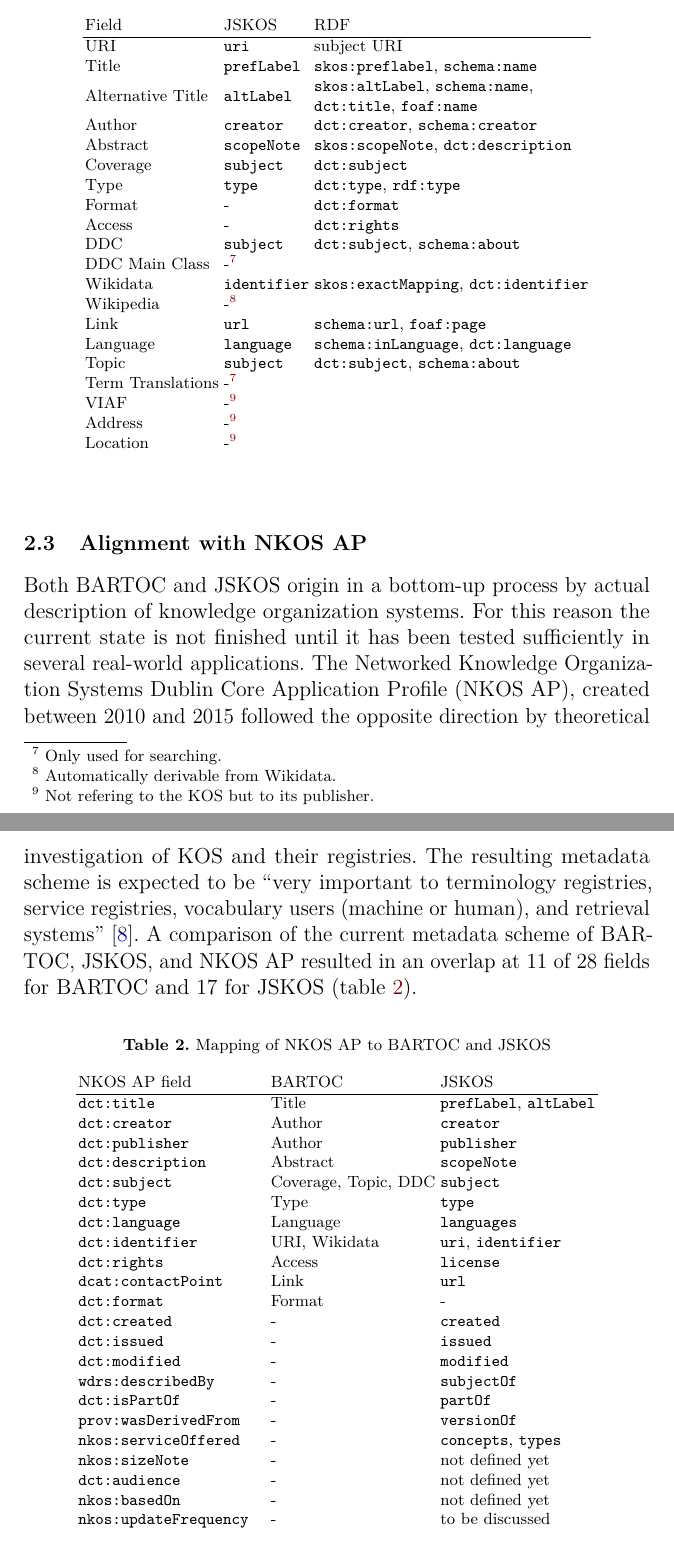
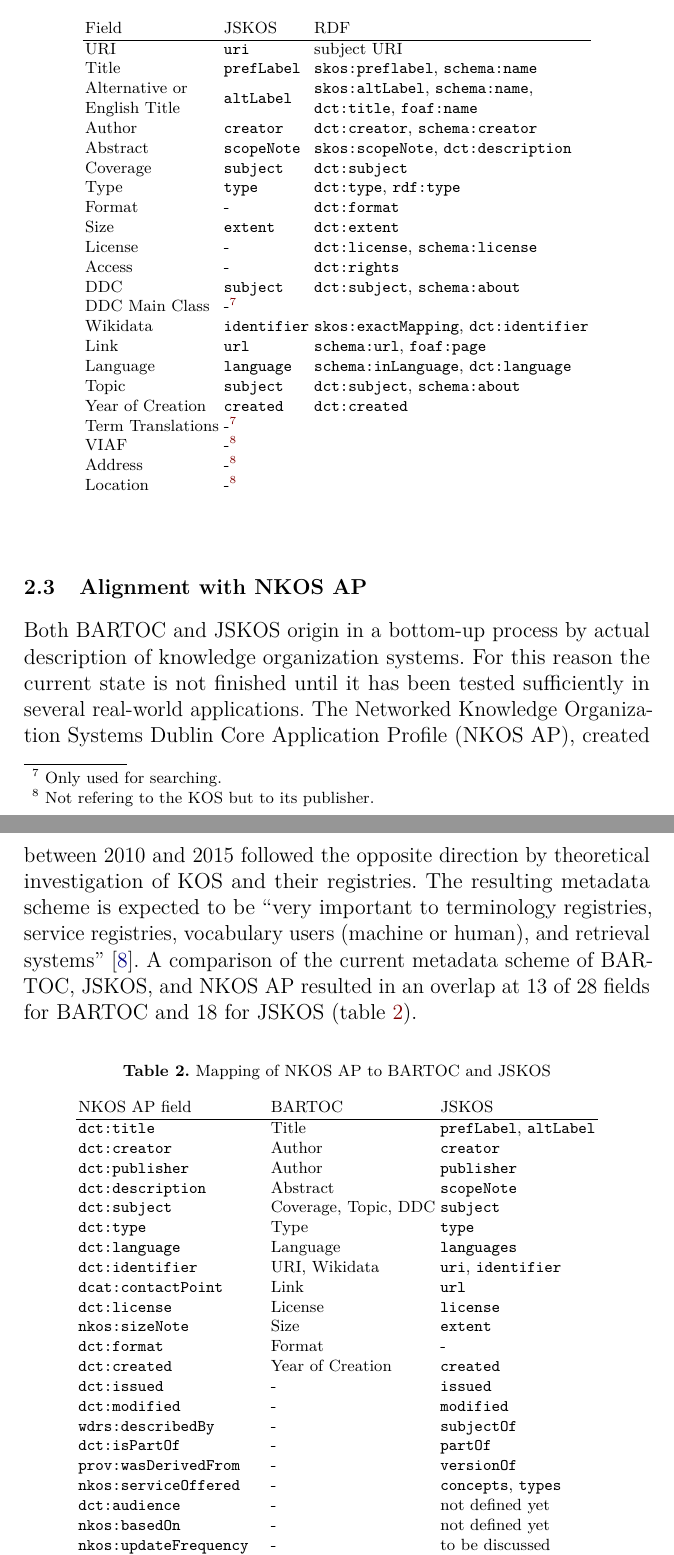
Before and after one commit to jakobib/tke2016, a LaTeX thesis (tke2016.tex): two parts of pages 3 and 4 of 12, joined at a grey line, cut so that both start at the same text. Compiled offline with pdfLaTeX.

Commit message:
Update BARTOC/RDF/JSKOS mapping

```diff
--- a/tke2016.tex
+++ b/tke2016.tex
@@ -66,23 +66,25 @@
 \hline
 URI      & \verb|uri|       & subject URI \\
 Title    & \verb|prefLabel| & \verb|skos:preflabel|, \verb|schema:name| \\
-\multirow{2}{*}{Alternative Title} &
+Alternative or &
 \multirow{2}{*}{\texttt{altLabel}}
  							& \verb|skos:altLabel|, \verb|schema:name|, \\
-                          & & \verb|dct:title|, \verb|foaf:name| \\
+English Title               & & \verb|dct:title|, \verb|foaf:name| \\
 Author   & \verb|creator|   & \verb|dct:creator|, \verb|schema:creator| \\
 Abstract & \verb|scopeNote| & \verb|skos:scopeNote|, \verb|dct:description| \\
 Coverage & \verb|subject|   & \verb|dct:subject| \\
 Type     & \verb|type|      & \verb|dct:type|, \verb|rdf:type| \\
 Format   & -				&  \verb|dct:format| \\
+Size     & \verb|extent|    & \verb|dct:extent| \\
+License  & -                & \verb|dct:license|, \verb|schema:license| \\
 Access   & - 				& \verb|dct:rights| \\
 DDC      & \verb|subject|   & \verb|dct:subject|, \verb|schema:about| \\
 DDC Main Class & -\footnote{\label{fn:s}Only used for searching.} \\
 Wikidata & \verb|identifier| & \verb|skos:exactMapping|, \verb|dct:identifier| \\
-Wikipedia & -\footnote{Automatically derivable from Wikidata.} \\
 Link     & \verb|url|       & \verb|schema:url|, \verb|foaf:page| \\
 Language & \verb|language|  & \verb|schema:inLanguage|, \verb|dct:language| \\
 Topic    & \verb|subject| & \verb|dct:subject|, \verb|schema:about| \\
+Year of Creation & \verb|created| & \verb|dct:created| \\
 Term Translations  & -\textsuperscript{\ref{fn:s}} \\
 VIAF & -\footnote{\label{fn:p}Not refering to the KOS but to its publisher.} \\
 Address & -\textsuperscript{\ref{fn:p}} \\
@@ -93,7 +95,7 @@
 \subsection{Alignment with NKOS AP}
 
 Both BARTOC and JSKOS origin in a bottom-up process by actual description of knowledge organization systems. For this reason the current state is not finished until it has been tested sufficiently in several real-world applications. The Networked Knowledge Organization Systems Dublin Core Application Profile (NKOS AP), created between 2010 and 2015 followed the opposite direction by theoretical investigation of KOS and their registries. The resulting metadata scheme is expected to be ``very important to terminology registries, service registries, vocabulary users (machine or human), and retrieval systems'' \cite{zeng2015nkos}.
-A comparison of the current metadata scheme of BARTOC, JSKOS, and NKOS AP resulted in an overlap at 11 of 28 fields for BARTOC and 17 for JSKOS (table~\ref{tab:nkosap}).
+A comparison of the current metadata scheme of BARTOC, JSKOS, and NKOS AP resulted in an overlap at 13 of 28 fields for BARTOC and 18 for JSKOS (table~\ref{tab:nkosap}).
 
 \begin{table}\centering
 \caption{Mapping of NKOS AP to BARTOC and JSKOS}
@@ -109,17 +111,17 @@
 \verb|dct:type| 		& Type 		& \verb|type| \\
 \verb|dct:language| 	& Language  & \verb|languages| \\
 \verb|dct:identifier| 	& URI, Wikidata & \verb|uri|, \verb|identifier| \\
-\verb|dct:rights| 		& Access 	& \verb|license| \\
 \verb|dcat:contactPoint| & Link     & \verb|url| \\
+\verb|dct:license| 		& License 	& \verb|license| \\
+\verb|nkos:sizeNote| 	& Size		& \verb|extent| \\
 \verb|dct:format| 		& Format	& - \\
-\verb|dct:created|		& - 		& \verb|created| \\
+\verb|dct:created|		& Year of Creation & \verb|created| \\
 \verb|dct:issued| 		& - 		& \verb|issued| \\
 \verb|dct:modified|		& - 		& \verb|modified| \\
 \verb|wdrs:describedBy| & -         & \verb|subjectOf| \\
 \verb|dct:isPartOf| 		& - 	& \verb|partOf| \\
 \verb|prov:wasDerivedFrom| & - 		& \verb|versionOf| \\
 \verb|nkos:serviceOffered| & - 		& \verb|concepts|, \verb|types| \\
-\verb|nkos:sizeNote| 	& - 		& not defined yet \\
 \verb|dct:audience| & - 			& not defined yet \\
 \verb|nkos:basedOn| 	& - 		& not defined yet \\
 \verb|nkos:updateFrequency| & - 	& to be discussed \\
```
Also changed, not shown: tke2016.pdf.
